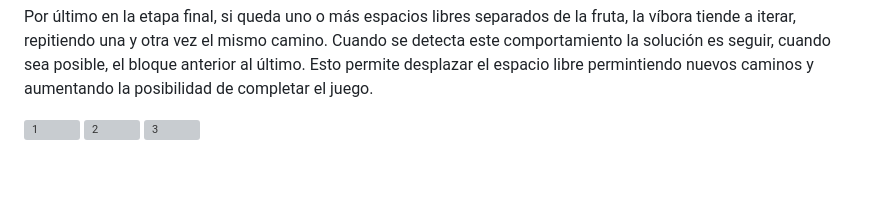
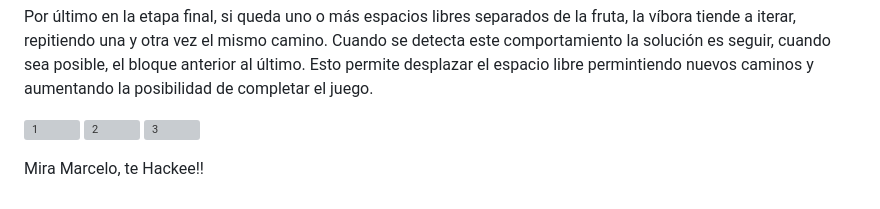
Before and after one commit to ElMarcelis/Snake, a Markdown page: readme.md, the part around the change. GitHub-like rendering; blank space fills up the shorter version; grey boxes are pictures that could not be loaded.

Commit message:
Update readme.md
actualizacion

```diff
--- a/readme.md
+++ b/readme.md
@@ -70,3 +70,6 @@ Esto permite desplazar el espacio libre permintiendo nuevos caminos y aumentando
 ![1](https://github.com/ElMarcelis/Snake/assets/135712335/d9f96549-2e14-4f7c-a252-2b658c5f186d)
 ![2](https://github.com/ElMarcelis/Snake/assets/135712335/e4d777b7-a2e1-4407-bdea-7318ce02ce86)
 ![3](https://github.com/ElMarcelis/Snake/assets/135712335/eeb7496d-fa8e-4987-8a18-4565a4ea860e)
+
+
+Mira Marcelo, te Hackee!!
```
